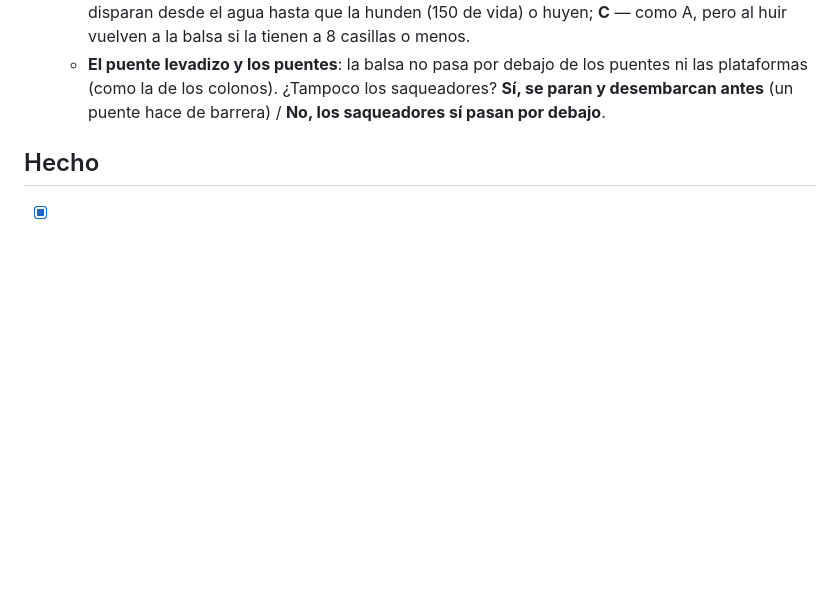
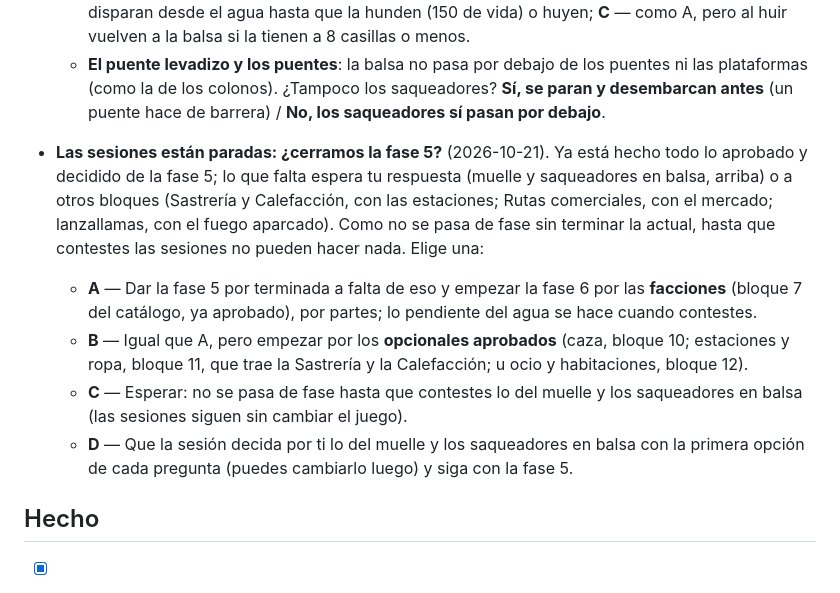
Before and after one commit to MikelJka/OxidoGame, a Markdown page: docs/FEEDBACK.md, the part around the change. GitHub-like rendering; blank space fills up the shorter version.

```diff
--- a/docs/FEEDBACK.md
+++ b/docs/FEEDBACK.md
@@ -42,6 +42,12 @@ Lo que una sesión quiere meter y necesita su visto bueno (responde por el chat
   - **Cuántos por balsa**: **A** — 2 por balsa (uno rema y otro dispara, como la de los colonos), 1 balsa por cada 3 saqueadores del raid; **B** — 2 por balsa y siempre 1–2 balsas, sin contar los que vienen a pie.
   - **Qué hacen**: **A** — reman río abajo hasta la orilla más cercana a la colonia, desembarcan y atacan a pie (la balsa queda en la orilla y se puede quedar o romper: 🪵8); **B** — se quedan en la balsa y disparan desde el agua hasta que la hunden (150 de vida) o huyen; **C** — como A, pero al huir vuelven a la balsa si la tienen a 8 casillas o menos.
   - **El puente levadizo y los puentes**: la balsa no pasa por debajo de los puentes ni las plataformas (como la de los colonos). ¿Tampoco los saqueadores? **Sí, se paran y desembarcan antes** (un puente hace de barrera) / **No, los saqueadores sí pasan por debajo**.
+
+- **Las sesiones están paradas: ¿cerramos la fase 5?** (2026-10-21). Ya está hecho todo lo aprobado y decidido de la fase 5; lo que falta espera tu respuesta (muelle y saqueadores en balsa, arriba) o a otros bloques (Sastrería y Calefacción, con las estaciones; Rutas comerciales, con el mercado; lanzallamas, con el fuego aparcado). Como no se pasa de fase sin terminar la actual, hasta que contestes las sesiones no pueden hacer nada. Elige una:
+  - **A** — Dar la fase 5 por terminada a falta de eso y empezar la fase 6 por las **facciones** (bloque 7 del catálogo, ya aprobado), por partes; lo pendiente del agua se hace cuando contestes.
+  - **B** — Igual que A, pero empezar por los **opcionales aprobados** (caza, bloque 10; estaciones y ropa, bloque 11, que trae la Sastrería y la Calefacción; u ocio y habitaciones, bloque 12).
+  - **C** — Esperar: no se pasa de fase hasta que contestes lo del muelle y los saqueadores en balsa (las sesiones siguen sin cambiar el juego).
+  - **D** — Que la sesión decida por ti lo del muelle y los saqueadores en balsa con la primera opción de cada pregunta (puedes cambiarlo luego) y siga con la fase 5.
 
 ## Hecho
 
```
Also changed, not shown: docs/PROGRESO.md (+7 -0 lines).
